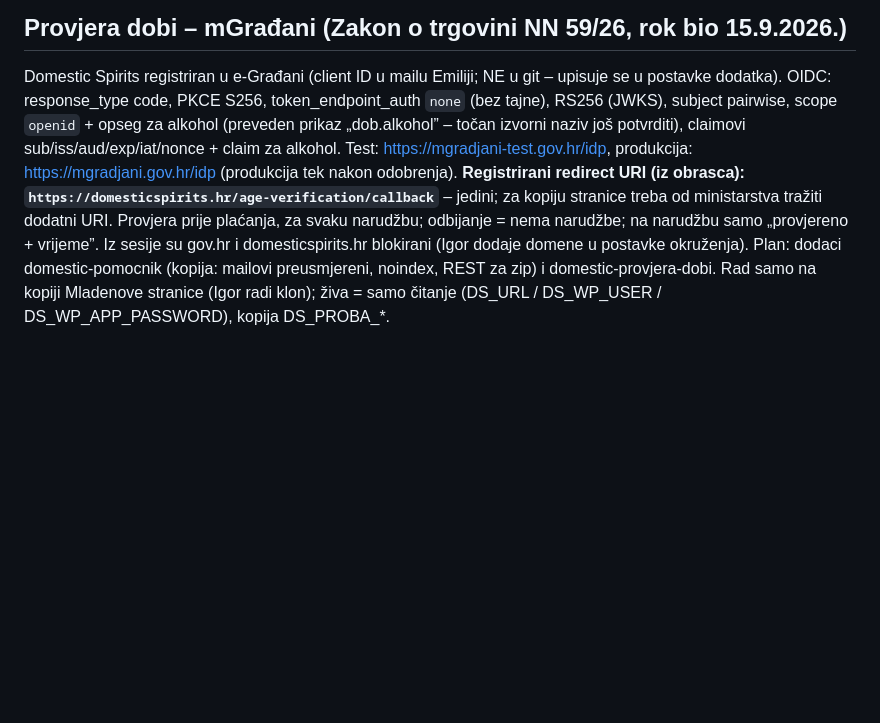
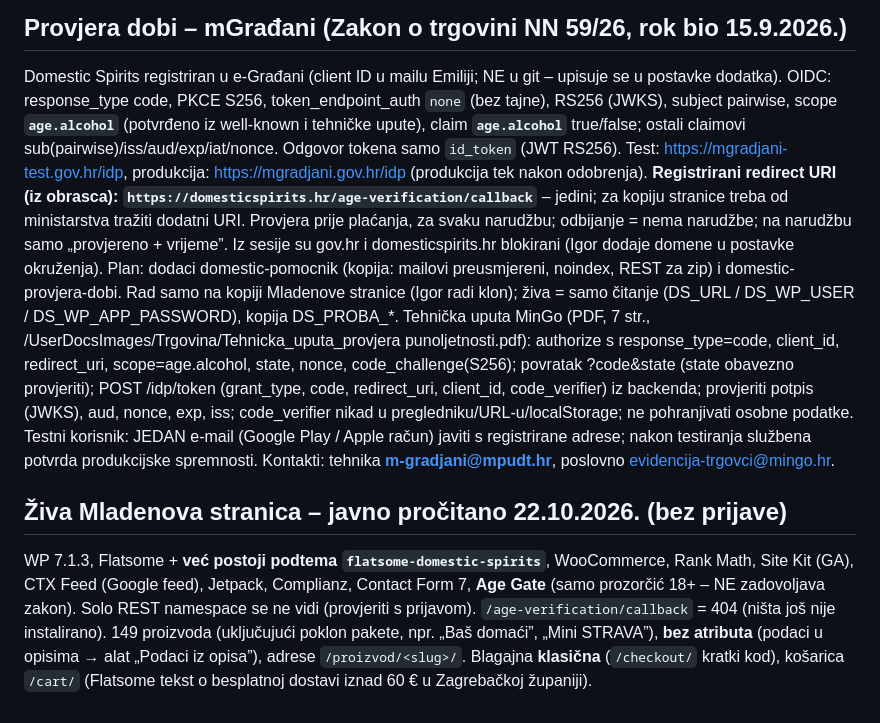
Before and after one commit to igkutil-blip/wordpress, a Markdown page: CLAUDE.md, the part around the change. Drawn GitHub-style; blank space fills up the shorter version.

Commit message:
Bilješke: tehnička uputa mGrađani (age.alcohol) i javno stanje Mladenove stranice
Co-Authored-By: Claude Opus 5.5 <noreply@anthropic.com>
Claude-Session: https://claude.ai/code/session_01WbSLVnEFCWMDPqwhYnpNJZ

```diff
--- a/CLAUDE.md
+++ b/CLAUDE.md
@@ -71,10 +71,23 @@ prvi napravljeni dodatak stvara izbornik, svaki sljedeći samo dodaje svoju pods
 ## Provjera dobi – mGrađani (Zakon o trgovini NN 59/26, rok bio 15.9.2026.)
 
 Domestic Spirits registriran u e-Građani (client ID u mailu Emiliji; NE u git – upisuje se u postavke dodatka). OIDC: response_type code,
-PKCE S256, token_endpoint_auth `none` (bez tajne), RS256 (JWKS), subject pairwise, scope `openid` + opseg za alkohol (preveden prikaz
-„dob.alkohol” – točan izvorni naziv još potvrditi), claimovi sub/iss/aud/exp/iat/nonce + claim za alkohol. Test: https://mgradjani-test.gov.hr/idp,
+PKCE S256, token_endpoint_auth `none` (bez tajne), RS256 (JWKS), subject pairwise, scope **`age.alcohol`** (potvrđeno iz well-known i tehničke upute), claim
+**`age.alcohol`** true/false; ostali claimovi sub(pairwise)/iss/aud/exp/iat/nonce. Odgovor tokena samo `id_token` (JWT RS256). Test: https://mgradjani-test.gov.hr/idp,
 produkcija: https://mgradjani.gov.hr/idp (produkcija tek nakon odobrenja). **Registrirani redirect URI (iz obrasca): `https://domesticspirits.hr/age-verification/callback`**
 – jedini; za kopiju stranice treba od ministarstva tražiti dodatni URI. Provjera prije plaćanja, za svaku narudžbu; odbijanje = nema narudžbe;
 na narudžbu samo „provjereno + vrijeme”. Iz sesije su gov.hr i domesticspirits.hr blokirani (Igor dodaje domene u postavke okruženja).
 Plan: dodaci domestic-pomocnik (kopija: mailovi preusmjereni, noindex, REST za zip) i domestic-provjera-dobi. Rad samo na kopiji Mladenove stranice
 (Igor radi klon); živa = samo čitanje (DS_URL / DS_WP_USER / DS_WP_APP_PASSWORD), kopija DS_PROBA_*.
+Tehnička uputa MinGo (PDF, 7 str., /UserDocsImages/Trgovina/Tehnicka_uputa_provjera punoljetnosti.pdf): authorize s response_type=code, client_id,
+redirect_uri, scope=age.alcohol, state, nonce, code_challenge(S256); povratak ?code&state (state obavezno provjeriti); POST /idp/token
+(grant_type, code, redirect_uri, client_id, code_verifier) iz backenda; provjeriti potpis (JWKS), aud, nonce, exp, iss; code_verifier nikad u
+pregledniku/URL-u/localStorage; ne pohranjivati osobne podatke. Testni korisnik: JEDAN e-mail (Google Play / Apple račun) javiti s registrirane
+adrese; nakon testiranja službena potvrda produkcijske spremnosti. Kontakti: tehnika **m-gradjani@mpudt.hr**, poslovno evidencija-trgovci@mingo.hr.
+
+## Živa Mladenova stranica – javno pročitano 22.10.2026. (bez prijave)
+
+WP 7.1.3, Flatsome + **već postoji podtema `flatsome-domestic-spirits`**, WooCommerce, Rank Math, Site Kit (GA), CTX Feed (Google feed), Jetpack,
+Complianz, Contact Form 7, **Age Gate** (samo prozorčić 18+ – NE zadovoljava zakon). Solo REST namespace se ne vidi (provjeriti s prijavom).
+`/age-verification/callback` = 404 (ništa još nije instalirano). 149 proizvoda (uključujući poklon pakete, npr. „Baš domaći”, „Mini STRAVA”),
+**bez atributa** (podaci u opisima → alat „Podaci iz opisa”), adrese `/proizvod/<slug>/`. Blagajna **klasična** (`/checkout/` kratki kod),
+košarica `/cart/` (Flatsome tekst o besplatnoj dostavi iznad 60 € u Zagrebačkoj županiji).
```
